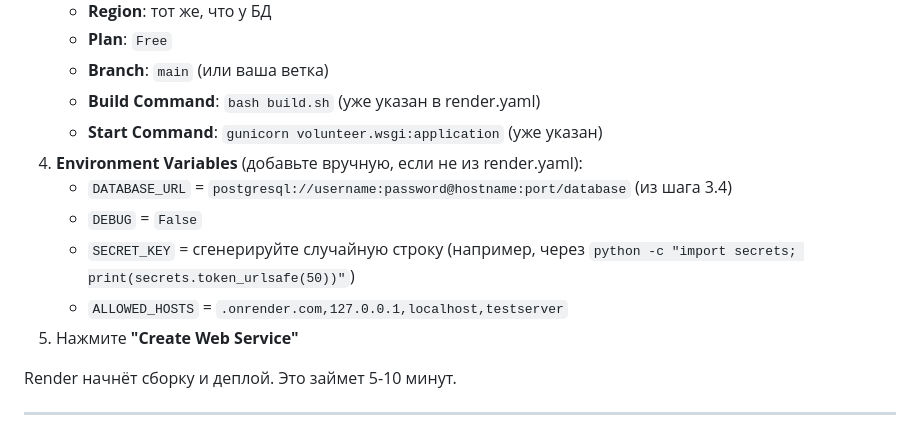
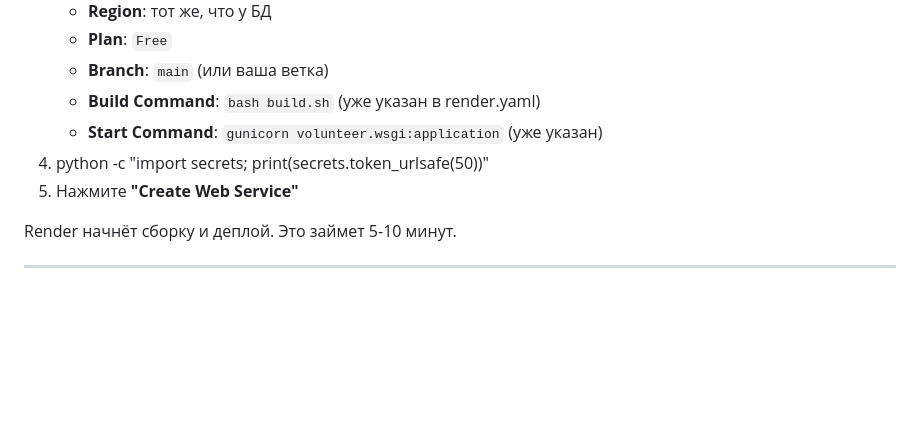
Before and after one commit to dragon592/volunteer-platform, a Markdown page: DEPLOY_INSTRUCTIONS.md, the part around the change. Rendered like a GitHub page; blank space fills up the shorter version.

Commit message:
group auto update

```diff
--- a/DEPLOY_INSTRUCTIONS.md
+++ b/DEPLOY_INSTRUCTIONS.md
@@ -95,11 +95,7 @@ git push -u origin main
    - **Branch**: `main` (или ваша ветка)
    - **Build Command**: `bash build.sh` (уже указан в render.yaml)
    - **Start Command**: `gunicorn volunteer.wsgi:application` (уже указан)
-4. **Environment Variables** (добавьте вручную, если не из render.yaml):
-   - `DATABASE_URL` = `postgresql://username:password@hostname:port/database` (из шага 3.4)
-   - `DEBUG` = `False`
-   - `SECRET_KEY` = сгенерируйте случайную строку (например, через `python -c "import secrets; print(secrets.token_urlsafe(50))"`)
-   - `ALLOWED_HOSTS` = `.onrender.com,127.0.0.1,localhost,testserver`
+4. python -c "import secrets; print(secrets.token_urlsafe(50))"
 5. Нажмите **"Create Web Service"**
 
 Render начнёт сборку и деплой. Это займет 5-10 минут.
```
